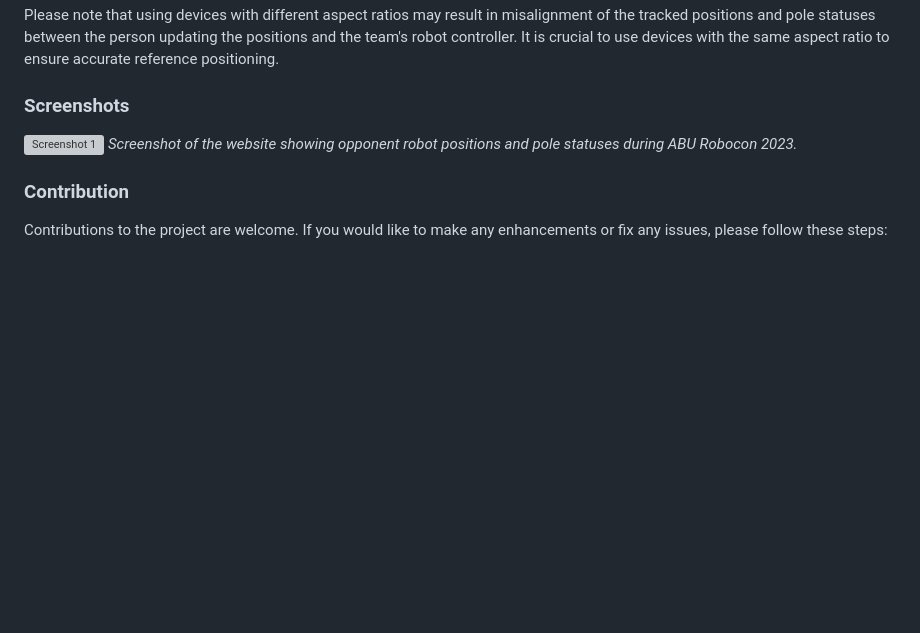
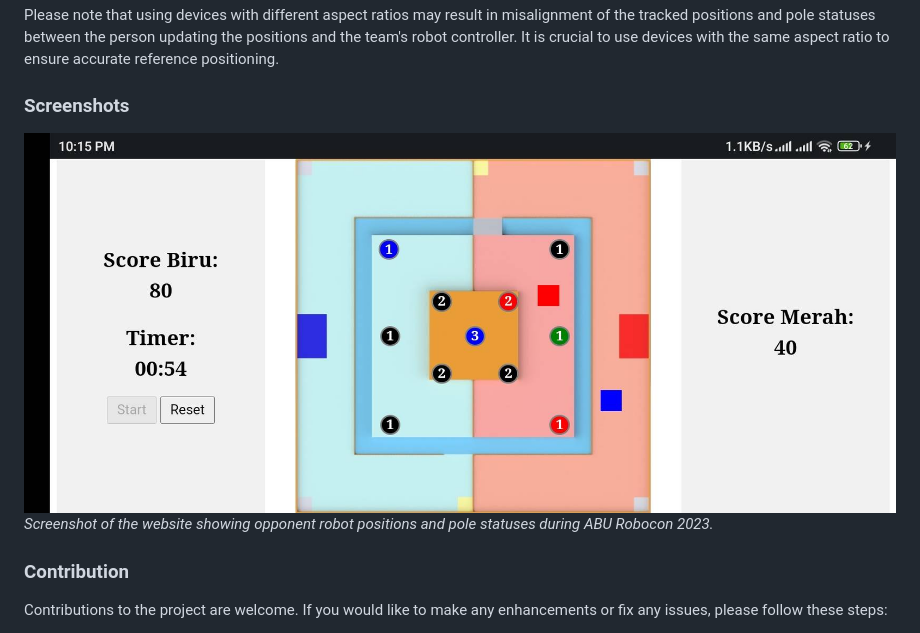
Before and after one commit to ahmadaziz6720/ABU_robocon2023_point_counter, a Markdown page: README.md, the part around the change. Drawn GitHub-style; pictures changed too: img/ss1.jpg (added); blank space fills up the shorter version; grey boxes are pictures that could not be loaded.

Commit message:
ss

```diff
--- a/README.md
+++ b/README.md
@@ -43,7 +43,7 @@ Please note that using devices with different aspect ratios may result in misali
 
 ### Screenshots
 
-![Screenshot 1](img/ss1.png)
+![Screenshot 1](img/ss1.jpg)
 *Screenshot of the website showing opponent robot positions and pole statuses during ABU Robocon 2023.*
 
 ### Contribution
```
